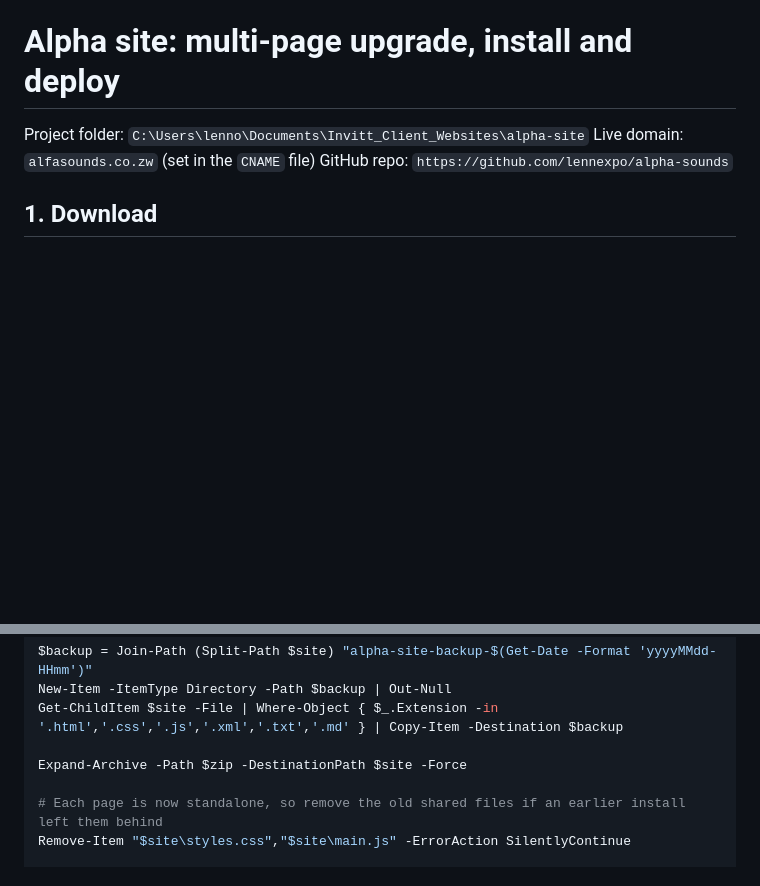
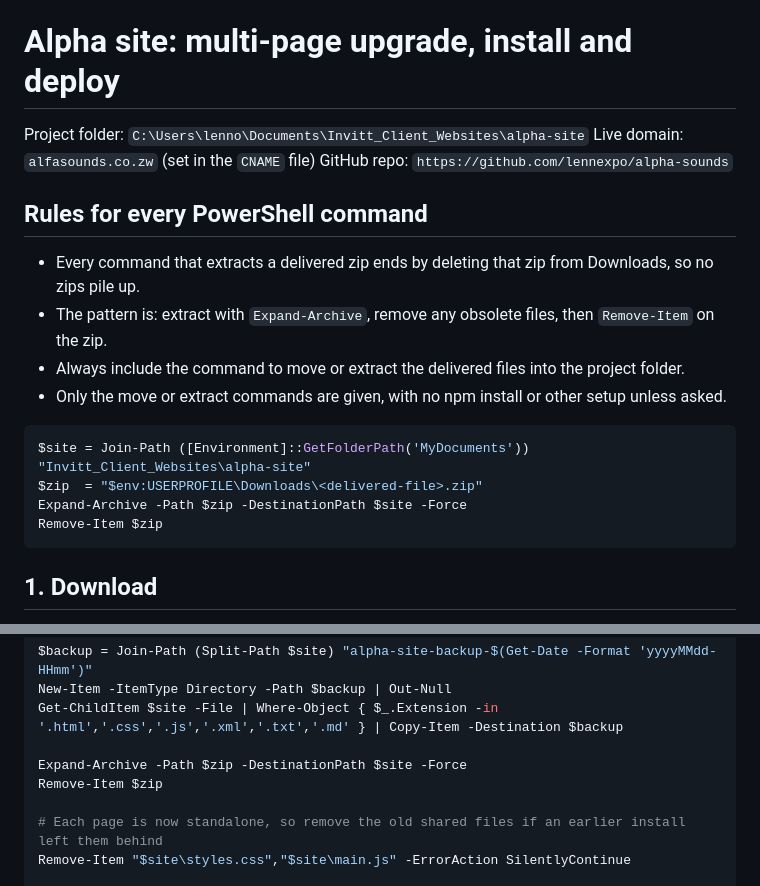
Before and after one commit to lennexpo/alpha-sounds, a Markdown page: docs/instructions.md, 2 parts joined by grey strips. Drawn GitHub-style; blank space fills up the shorter version.

Commit message:
Update instructions

````diff
--- a/docs/instructions.md
+++ b/docs/instructions.md
@@ -3,6 +3,20 @@
 Project folder: `C:\Users\lenno\Documents\Invitt_Client_Websites\alpha-site`
 Live domain: `alfasounds.co.zw` (set in the `CNAME` file)
 GitHub repo: `https://github.com/lennexpo/alpha-sounds`
+
+## Rules for every PowerShell command
+
+- Every command that extracts a delivered zip ends by deleting that zip from Downloads, so no zips pile up.
+- The pattern is: extract with `Expand-Archive`, remove any obsolete files, then `Remove-Item` on the zip.
+- Always include the command to move or extract the delivered files into the project folder.
+- Only the move or extract commands are given, with no npm install or other setup unless asked.
+
+```powershell
+$site = Join-Path ([Environment]::GetFolderPath('MyDocuments')) "Invitt_Client_Websites\alpha-site"
+$zip  = "$env:USERPROFILE\Downloads\<delivered-file>.zip"
+Expand-Archive -Path $zip -DestinationPath $site -Force
+Remove-Item $zip
+```
 
 ## 1. Download
 
@@ -27,6 +41,7 @@ New-Item -ItemType Directory -Path $backup | Out-Null
 Get-ChildItem $site -File | Where-Object { $_.Extension -in '.html','.css','.js','.xml','.txt','.md' } | Copy-Item -Destination $backup
 
 Expand-Archive -Path $zip -DestinationPath $site -Force
+Remove-Item $zip
 
 # Each page is now standalone, so remove the old shared files if an earlier install left them behind
 Remove-Item "$site\styles.css","$site\main.js" -ErrorAction SilentlyContinue
````
